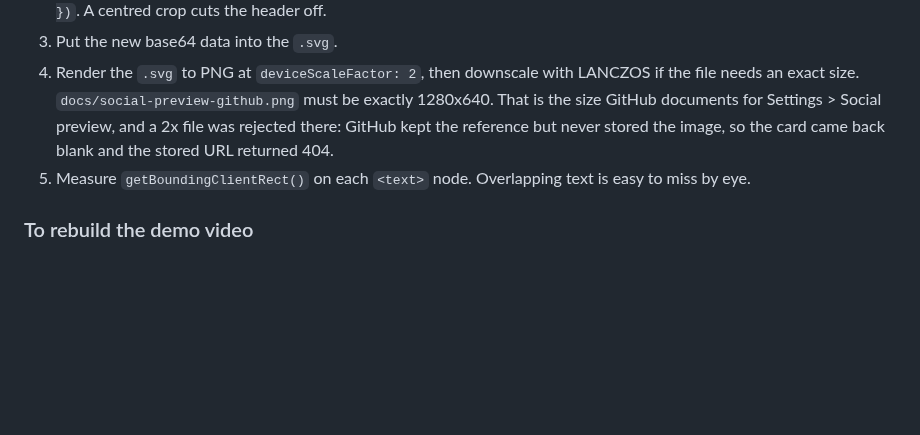
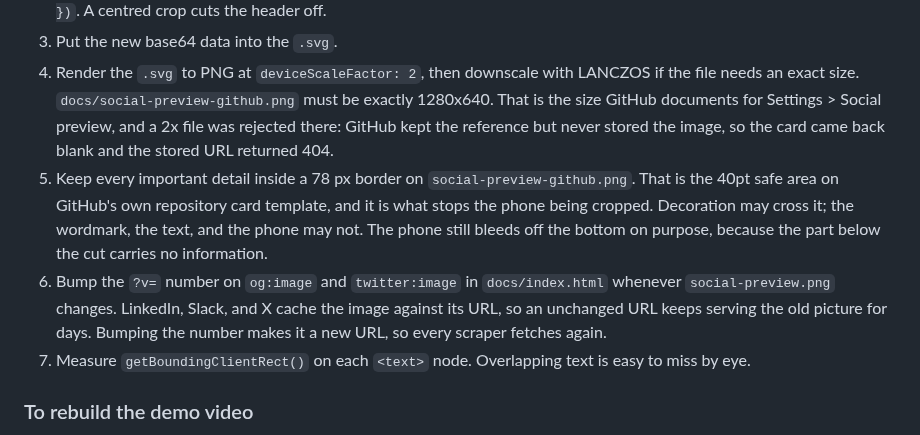
Before and after one commit to al-evans/bookmark, a Markdown page: CONTRIBUTING.md, the part around the change. GitHub-like rendering; blank space fills up the shorter version.

Commit message:
Keep the social cards inside the safe area and bust the scraper cache (#28)
Two separate problems, both about social cards.

The repository card broke GitHub's no-crop border. GitHub's own template leaves
a 40pt border, which is 78 px on a 1280x640 card, and warns that anything
outside it can be cropped. The phone reached x 1217, so its right wall sat 15 px
past that line. The phone now ends at 1197. It still bleeds off the bottom on
purpose, because the part below the cut is only more phone body.

The site card looked stale on LinkedIn. It was not stale. The deployed
social-preview.png is byte-identical to the file in this repo and returns 200,
and it is the current design. LinkedIn was serving a copy it cached before the
card was ever rebuilt: no wordmark, no eyebrow, and the retired subtitle
"Self-hosted on Vercel. Free by default. Optional bring-your-own AI."

Scrapers cache an image against its URL, and this URL never changed, so a new
picture at the same address is never fetched. og:image and twitter:image now
carry ?v=2, which makes them new URLs.

CONTRIBUTING records both rules: the 78 px safe area, and bumping ?v= whenever
the picture changes.

Co-authored-by: Copilot App <223556219+Copilot@users.noreply.github.com>
Copilot-Session: 1b4daef1-81e5-4f13-aa2e-4f46b41a6a9e

```diff
--- a/CONTRIBUTING.md
+++ b/CONTRIBUTING.md
@@ -96,6 +96,15 @@ external files from an SVG, so a relative link shows a broken image.
    GitHub documents for Settings > Social preview, and a 2x file was rejected
    there: GitHub kept the reference but never stored the image, so the card
    came back blank and the stored URL returned 404.
+5. Keep every important detail inside a 78 px border on `social-preview-github.png`.
+   That is the 40pt safe area on GitHub's own repository card template, and it is
+   what stops the phone being cropped. Decoration may cross it; the wordmark, the
+   text, and the phone may not. The phone still bleeds off the bottom on purpose,
+   because the part below the cut carries no information.
+6. Bump the `?v=` number on `og:image` and `twitter:image` in `docs/index.html`
+   whenever `social-preview.png` changes. LinkedIn, Slack, and X cache the image
+   against its URL, so an unchanged URL keeps serving the old picture for days.
+   Bumping the number makes it a new URL, so every scraper fetches again.
 5. Measure `getBoundingClientRect()` on each `<text>` node. Overlapping text is
    easy to miss by eye.
 
```
Also changed, not shown: docs/social-preview-github.png, 2 other files.
